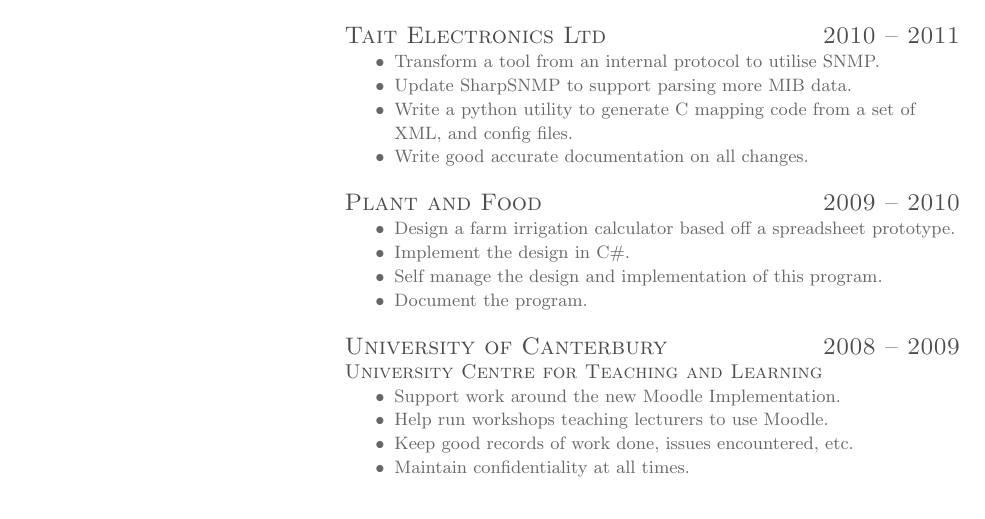
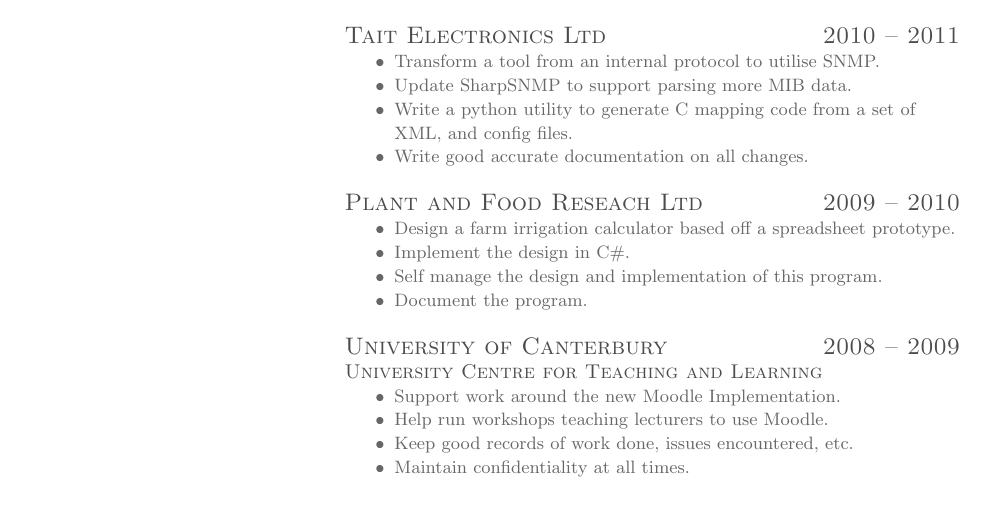
Before and after one commit to imatary/CV, a LaTeX CV (cv.tex): part of page 1 of 2, cut so that both start at the same text. Compiled offline with pdfLaTeX.

Commit message:
Updated plant and food name

```diff
--- a/cv.tex
+++ b/cv.tex
@@ -101,7 +101,7 @@
         \item{Write good accurate documentation on all changes.}
       \end{packed_items}
 
-      \rightheadingstyle{Plant and Food \hfill 2009 -- 2010}
+      \rightheadingstyle{Plant and Food Reseach Ltd \hfill 2009 -- 2010}
       \begin{packed_items}
         \item{Design a farm irrigation calculator based off a spreadsheet prototype.}
         \item{Implement the design in C\#.}
```
Also changed, not shown: cv.pdf.
